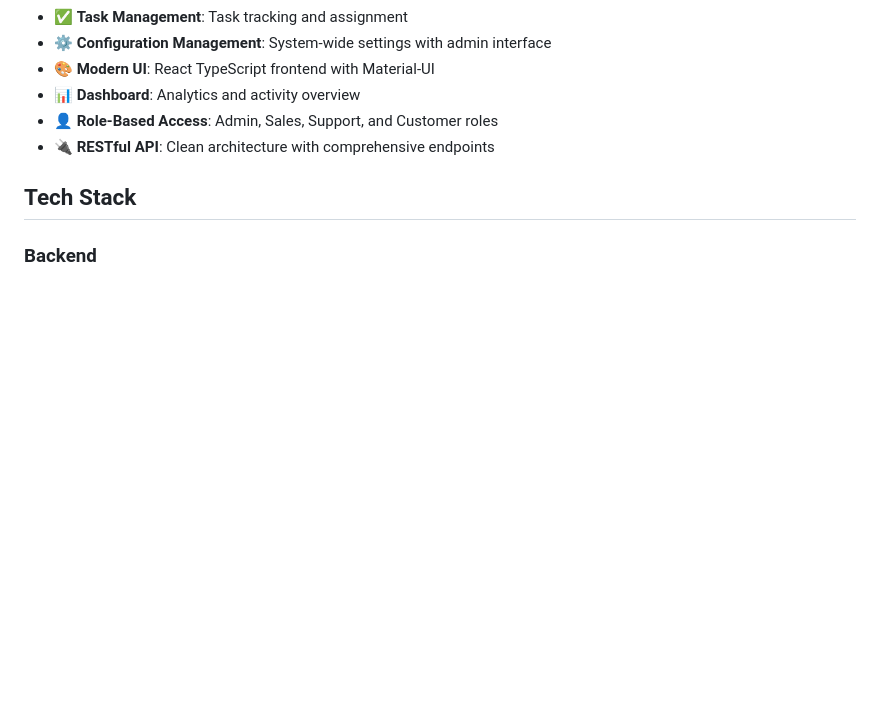
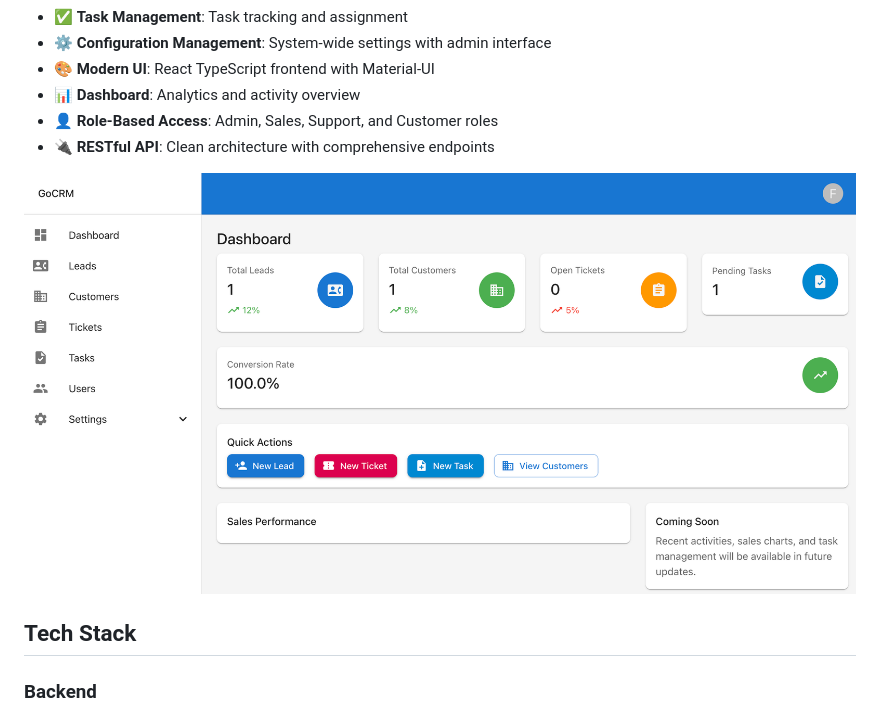
Before and after one commit to florinel-chis/GopherCRM, a Markdown page: README.md, the part around the change. Rendered like a GitHub page; pictures changed too: doc/img/gophercrm-dashboard.png (added); blank space fills up the shorter version.

Commit message:
gophercrm - cleanup and update documentation

```diff
--- a/README.md
+++ b/README.md
@@ -14,6 +14,8 @@ A comprehensive Customer Relationship Management (CRM) system built with Go (bac
 - 📊 **Dashboard**: Analytics and activity overview
 - 👤 **Role-Based Access**: Admin, Sales, Support, and Customer roles
 - 🔌 **RESTful API**: Clean architecture with comprehensive endpoints
+
+![GopherCRM Dashboard](doc/img/gophercrm-dashboard.png)
 
 ## Tech Stack
 
```
